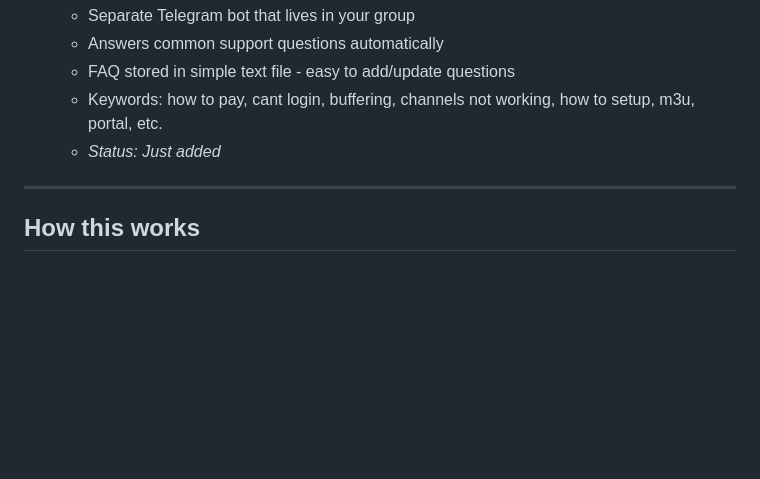
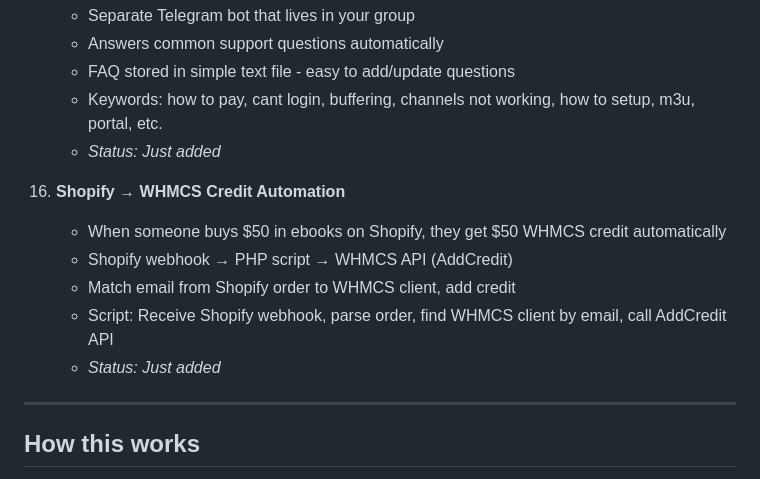
Before and after one commit to LordHenderson1982/afc-build-v2, a Markdown page: Ideas.md, the part around the change. GitHub-like rendering; blank space fills up the shorter version.

Commit message:
Daily backup 2026-08-26

```diff
--- a/Ideas.md
+++ b/Ideas.md
@@ -123,6 +123,13 @@ Personal ideas to develop, expand, and track. Updated on request.
     - Keywords: how to pay, cant login, buffering, channels not working, how to setup, m3u, portal, etc.
     - *Status: Just added*
 
+16. **Shopify → WHMCS Credit Automation**
+    - When someone buys $50 in ebooks on Shopify, they get $50 WHMCS credit automatically
+    - Shopify webhook → PHP script → WHMCS API (AddCredit)
+    - Match email from Shopify order to WHMCS client, add credit
+    - Script: Receive Shopify webhook, parse order, find WHMCS client by email, call AddCredit API
+    - *Status: Just added*
+
 ---
 
 ## How this works
```
Also changed, not shown: memory/2026-08-25.md (added), memory/2026-08-26.md (added).
